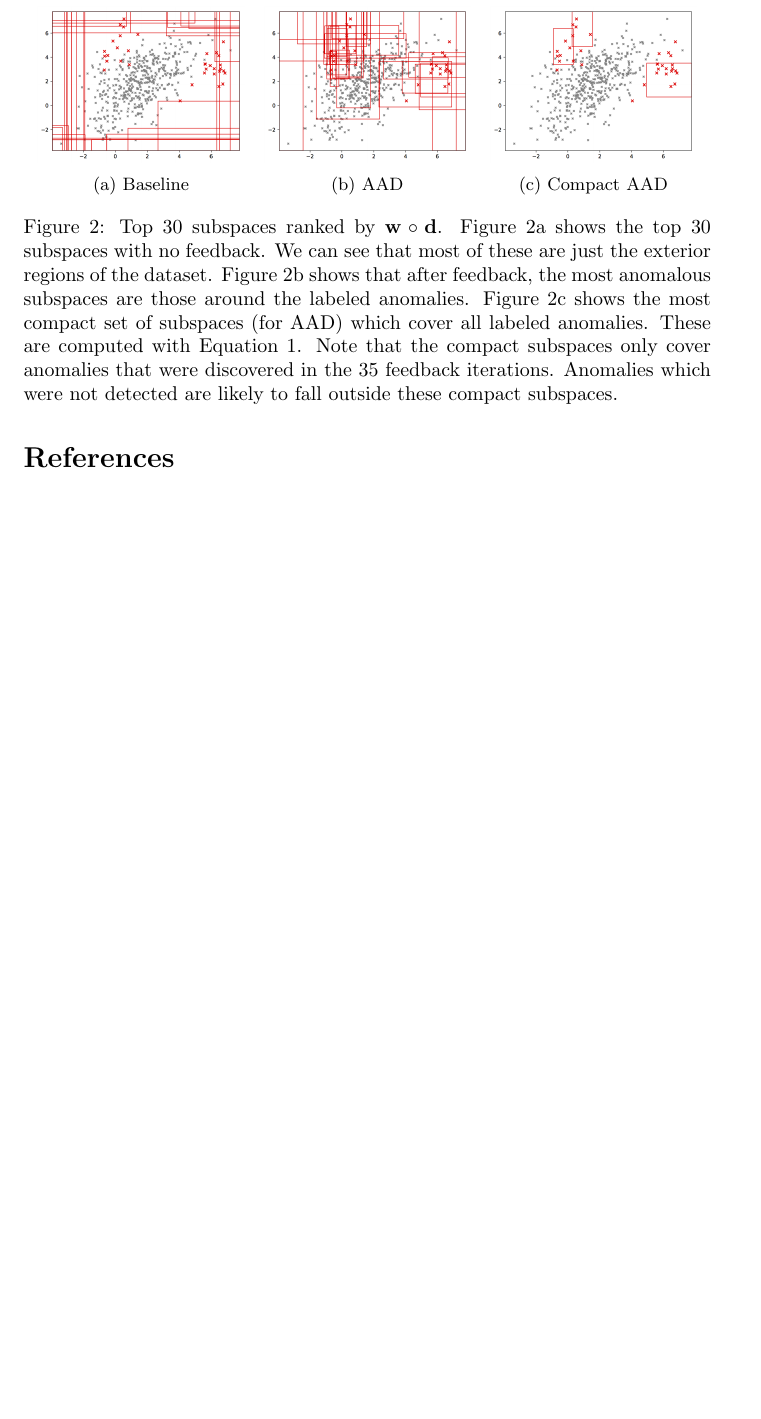
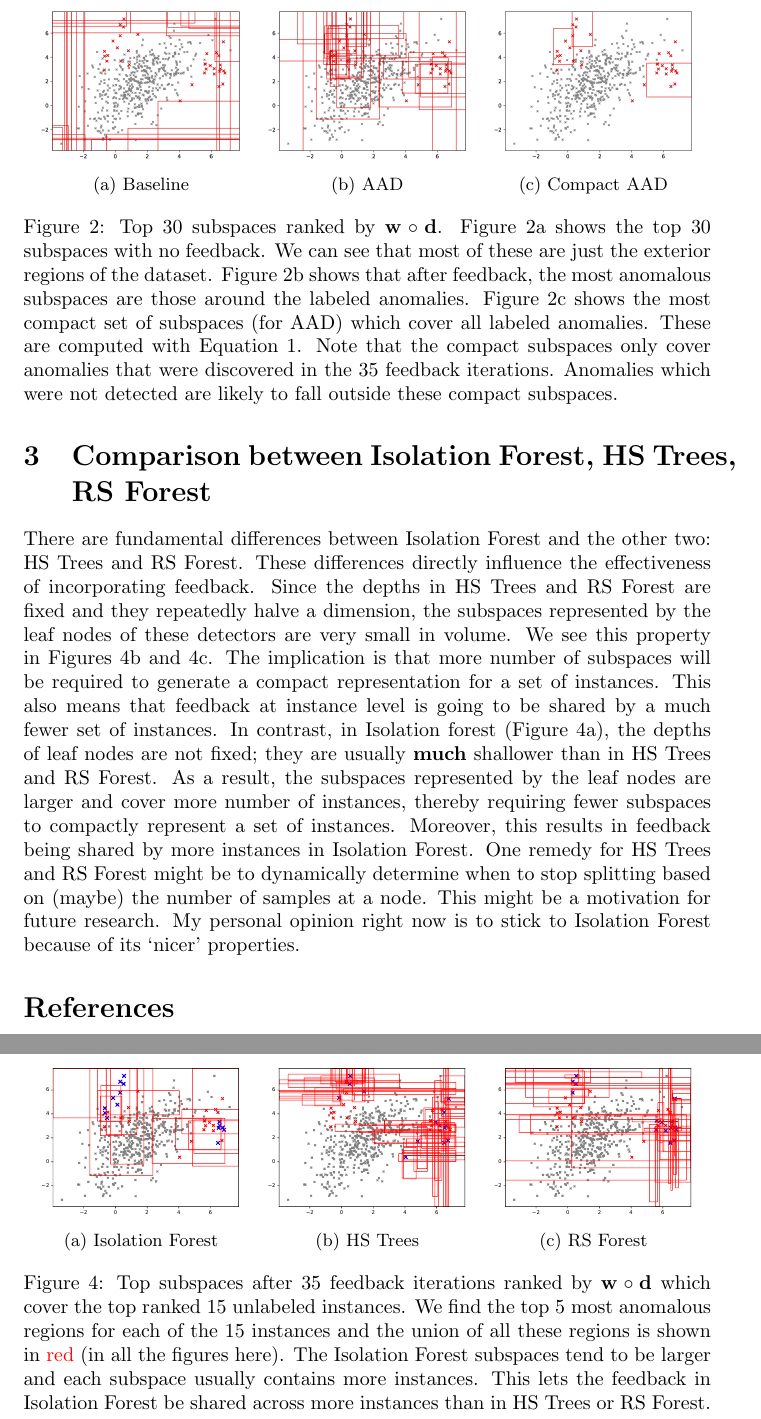
Before and after one commit to shubhomoydas/ad_examples, a LaTeX document (documentation/anomaly_description/anomaly_description.tex): part of page 3 of 4 before the commit and two parts of pages 3 and 5 of 5 after it, the two joined at a grey line, cut so that both start at the same text, the shorter picture padded with empty space. Compiled offline with pdfLaTeX.

```diff
--- a/documentation/anomaly_description/anomaly_description.tex
+++ b/documentation/anomaly_description/anomaly_description.tex
@@ -124,6 +124,33 @@
 	\caption{Diverse querying strategy using sub-space descriptions. These figures show the $15$ most anomalous instances (ranked by score) in \textcolor{blue}{blue}. We assume that the true labels are not known for these instances. We find the top $5$ most anomalous regions for each of the $15$ instances and the union of all these rectangles is shown in \textcolor{red}{red} in Figure~\ref{fig:candidate_regions}. Figure~\ref{fig:baseline_queries} and Figure~\ref{fig:diverse_queries} show the regions which compactly contain (describe) the top-ranked instances. The instances circled in \textcolor{green}{green} are the ones selected for querying. The instances (in green) in Figure~\ref{fig:baseline_queries} are merely the top-ranked $5$ instances without taking into account any diversity. Figure~\ref{fig:diverse_queries} shows that when we select instances which have different descriptions (minimum region overlap), they are more diverse.} \label{fig:diverse}
 \end{figure}
 
+\section{Comparison between Isolation Forest, HS Trees, RS Forest}
+There are fundamental differences between Isolation Forest and the other two: HS Trees and RS Forest. These differences directly influence the effectiveness of incorporating feedback. Since the depths in HS Trees and RS Forest are fixed and they repeatedly halve a dimension, the subspaces represented by the leaf nodes of these detectors are very small in volume. We see this property in Figures \ref{fig:hstrees_rects} and \ref{fig:rsforest_rects}. The implication is that more number of subspaces will be required to generate a compact representation for a set of instances. This also means that feedback at instance level is going to be shared by a much fewer set of instances. In contrast, in Isolation forest (Figure~\ref{fig:iforest_rects}), the depths of leaf nodes are not fixed; they are usually \textbf{much} shallower than in HS Trees and  RS Forest. As a result, the subspaces represented by the leaf nodes are larger and cover more number of instances, thereby requiring fewer subspaces to compactly represent a set of instances. Moreover, this results in feedback being shared by more instances in Isolation Forest. One remedy for HS Trees and RS Forest might be to dynamically determine when to stop splitting based on (maybe) the number of samples at a node. This might be a motivation for future research. My personal opinion right now is to stick to Isolation Forest because of its `nicer' properties.
+
+\begin{figure}
+	\centering
+	\begin{subfigure}[b]{0.3\textwidth}
+		\includegraphics[width=\textwidth]{leaf_trees/query_candidate_regions_ntop5_100_trees_iforest}
+		\caption{Isolation Forest}
+		\label{fig:iforest_rects}
+	\end{subfigure}
+	~ %add desired spacing between images, e. g. ~, \quad, \qquad, \hfill etc.
+	%(or a blank line to force the subfigure onto a new line)
+	\begin{subfigure}[b]{0.3\textwidth}
+		\includegraphics[width=\textwidth]{leaf_trees/query_candidate_regions_ntop5_50_trees_hstrees}
+		\caption{HS Trees}
+		\label{fig:hstrees_rects}
+	\end{subfigure}
+	~ %add desired spacing between images, e. g. ~, \quad, \qquad, \hfill etc.
+	%(or a blank line to force the subfigure onto a new line)
+	\begin{subfigure}[b]{0.3\textwidth}
+		\includegraphics[width=\textwidth]{leaf_trees/query_candidate_regions_ntop5_50_trees_rsforest}
+		\caption{RS Forest}
+		\label{fig:rsforest_rects}
+	\end{subfigure}
+	\caption{Top subspaces after $35$ feedback iterations ranked by ${\bf w}\circ{\bf d}$ which cover the top ranked $15$ unlabeled instances. We find the top $5$ most anomalous regions for each of the $15$ instances and the union of all these regions is shown in \textcolor{red}{red} (in all the figures here). The Isolation Forest subspaces tend to be larger and each subspace usually contains more instances. This lets the feedback in Isolation Forest be shared across more instances than in HS Trees or RS Forest.} \label{fig:tree_diffs}
+\end{figure}
+
 \begin{thebibliography}{1}
 \bibitem{macha:2017} Meghanath Macha and Leman Akoglu {\em {X-PACS:} eXPlaining Anomalies by Characterizing Subspaces},  2017, http://arxiv.org/abs/1708.05929.
 \end{thebibliography}
```
Also changed, not shown: documentation/anomaly_description/anomaly_description.pdf, documentation/anomaly_description/leaf_trees/query_candidate_regions_ntop5_100_trees_iforest.pdf (added), documentation/anomaly_description/leaf_trees/query_candidate_regions_ntop5_50_trees_hstrees.pdf (added), documentation/anomaly_description/leaf_trees/query_candidate_regions_ntop5_50_trees_rsforest.pdf (added), figures/aad/tree_differences.png (added), documentation/anomaly_description/anomaly_description.tex (8 more changed lines).
